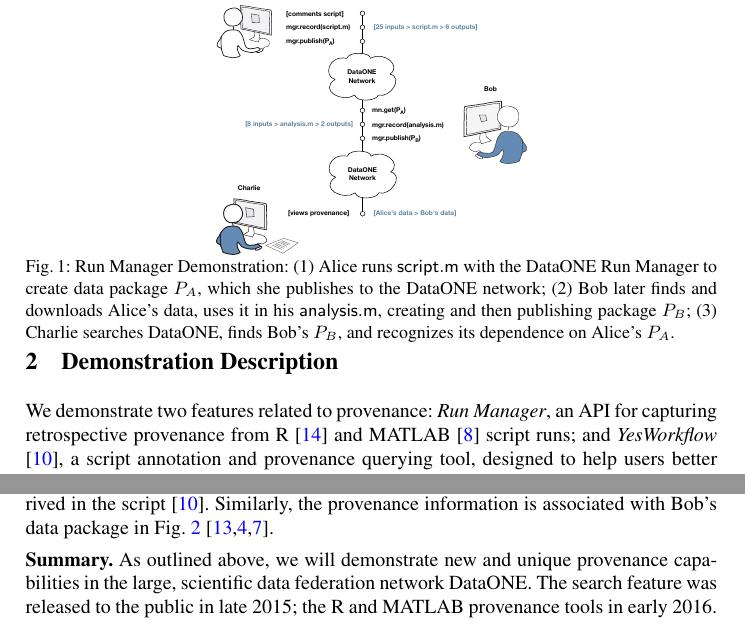
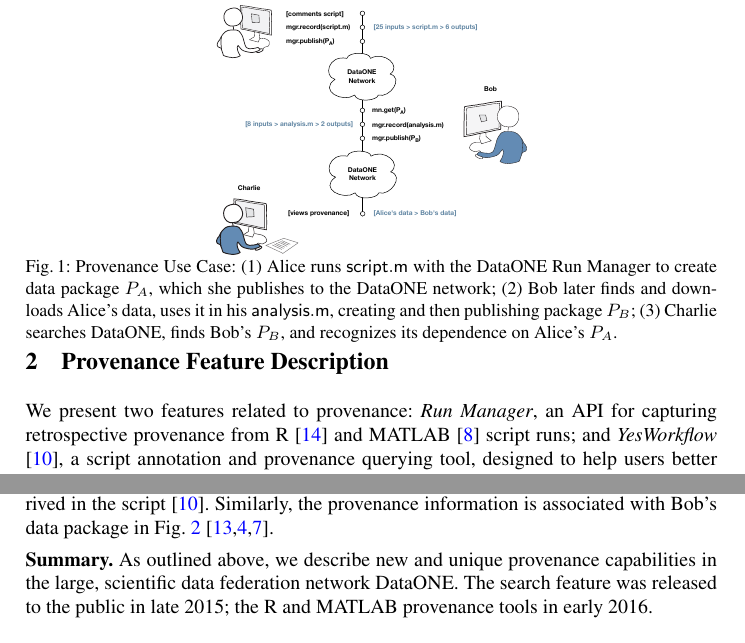
Before and after one commit to DataONEorg/provweek2016-demo, a LaTeX thesis (dataone-demo-latex-version/dataone-prov-demo-short.tex): two parts of pages 2 and 4 of 4, joined at a grey line, cut so that both start at the same text. Compiled offline with pdfLaTeX.

Commit message:
Change the word "demo" to "present" or "describe"; Change the Fig. 1 caption
In order to try the submission to Poster session

```diff
--- a/dataone-demo-latex-version/dataone-prov-demo-short.tex
+++ b/dataone-demo-latex-version/dataone-prov-demo-short.tex
@@ -132,14 +130,14 @@
 
 
-\section{Demonstration Description}  \label{demo}
+\section{Provenance Feature Description}  \label{demo}
 
-We demonstrate two features related to provenance: \emph{Run Manager}, an API for capturing retrospective provenance from R \cite{recordr} and MATLAB \cite{matlabdataone} script runs; and \emph{YesWorkflow} \cite{yesworkflow}, a script annotation and provenance querying tool, designed to help users better understand the structure and intent of a script, and to expose and query its provenance.
+We present two features related to provenance: \emph{Run Manager}, an API for capturing retrospective provenance from R \cite{recordr} and MATLAB \cite{matlabdataone} script runs; and \emph{YesWorkflow} \cite{yesworkflow}, a script annotation and provenance querying tool, designed to help users better understand the structure and intent of a script, and to expose and query its provenance.
 
 We introduce the provenance and search features of DataONE by means of an example involving three Earth scientist personas who interact through a DataONE Member Node: In \Figref{fig0}, Alice has developed a script for producing C$_3$/C$_4$ carbon soil maps~\cite{MsTMIP-model-driver-data-set}.  She uses the YesWorkflow (YW) tool to mark-up the script and expose the underlying workflow view (i.e., prospective provenance) that is inherent in her soil mapping code as shown in \Figref{fig2}.
 
 \begin{figure}[t]
 \centering
-\includegraphics[width=0.45\textwidth]{figs/alice-bob-charlie-sequence-crop} \caption{Run Manager Demonstration: (1) Alice runs \code{script.m} with the DataONE Run Manager to create data package $P_A$, which she publishes to the DataONE network; (2) Bob later finds and downloads Alice's data, uses it in his \code{analysis.m}, creating and then publishing package $P_B$; (3) Charlie searches DataONE, finds Bob's $P_B$, and recognizes its dependence on Alice's $P_A$.}  \label{fig0}
+\includegraphics[width=0.45\textwidth]{figs/alice-bob-charlie-sequence-crop} \caption{Provenance Use Case: (1) Alice runs \code{script.m} with the DataONE Run Manager to create data package $P_A$, which she publishes to the DataONE network; (2) Bob later finds and downloads Alice's data, uses it in his \code{analysis.m}, creating and then publishing package $P_B$; (3) Charlie searches DataONE, finds Bob's $P_B$, and recognizes its dependence on Alice's $P_A$.}  \label{fig0}
 \end{figure}
 
 By using the \emph{Run Manager} to run her script, Alice not only obtains the expected results, but she also captures their provenance, compliant with DataONE's ProvONE data model.
@@ -174,7 +173,7 @@
 
 %\section{Conclusions}
 
-\mypara{Summary.}  As outlined above, we will demonstrate new and unique provenance capabilities in the large, scientific data federation network DataONE. The search feature was released to the public in late 2015; the R and MATLAB provenance tools in early 2016.
+\mypara{Summary.}  As outlined above, we describe new and unique provenance capabilities in the large, scientific data federation network DataONE. The search feature was released to the public in late 2015; the R and MATLAB provenance tools in early 2016.
 
 %\begin{small}
 \bibliography{references}
```
Also changed, not shown: dataone-demo-latex-version/dataone-prov-demo-short.tex (7 more changed lines).
